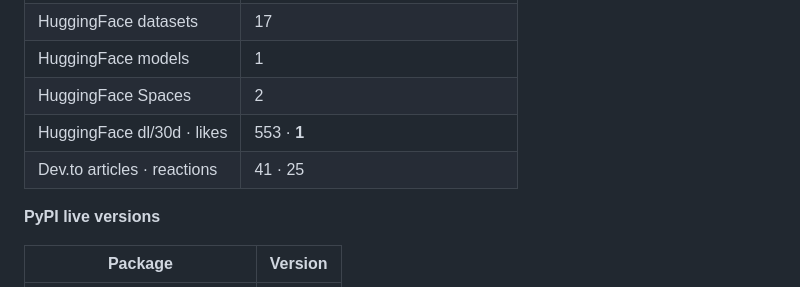
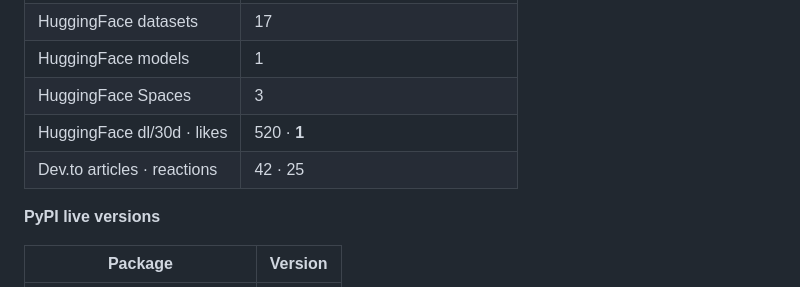
Before and after one commit to gabrielmahia/nairobi-stack, a Markdown page: docs/PLATFORM_INVENTORY.md, the part around one of its changes. Rendered like a GitHub page.

Commit message:
chore(inventory): refresh live platform figures [skip ci]

```diff
--- a/docs/PLATFORM_INVENTORY.md
+++ b/docs/PLATFORM_INVENTORY.md
@@ -28,9 +28,9 @@ standards, failure classes, and rules for collaborating agents.
 | GitHub followers | 10 |
 | HuggingFace datasets | 17 |
 | HuggingFace models | 1 |
-| HuggingFace Spaces | 2 |
-| HuggingFace dl/30d · likes | 553 · **1** |
-| Dev.to articles · reactions | 41 · 25 |
+| HuggingFace Spaces | 3 |
+| HuggingFace dl/30d · likes | 520 · **1** |
+| Dev.to articles · reactions | 42 · 25 |
 
 **PyPI live versions**
 
```
Also changed, not shown: other parts of docs/PLATFORM_INVENTORY.md (+1 -1 lines).
